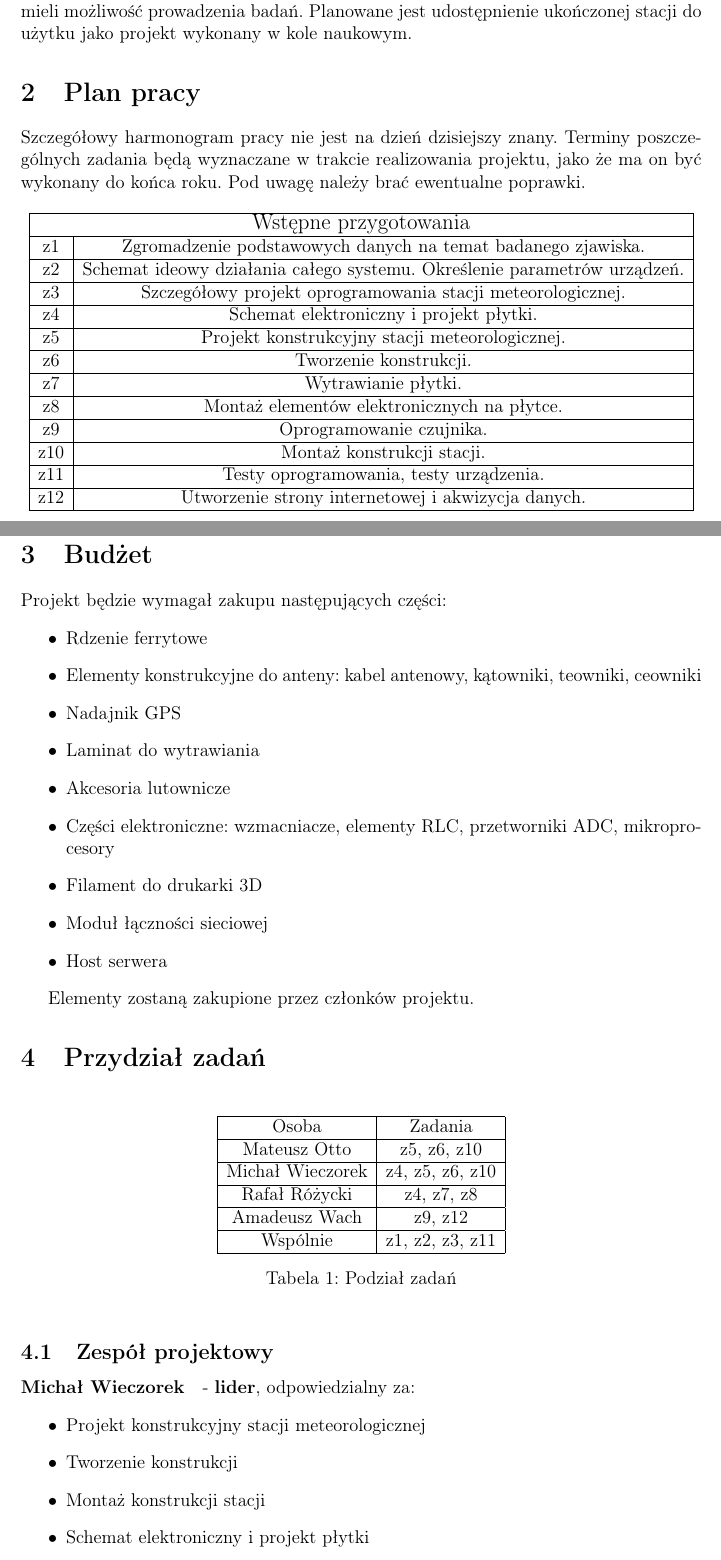
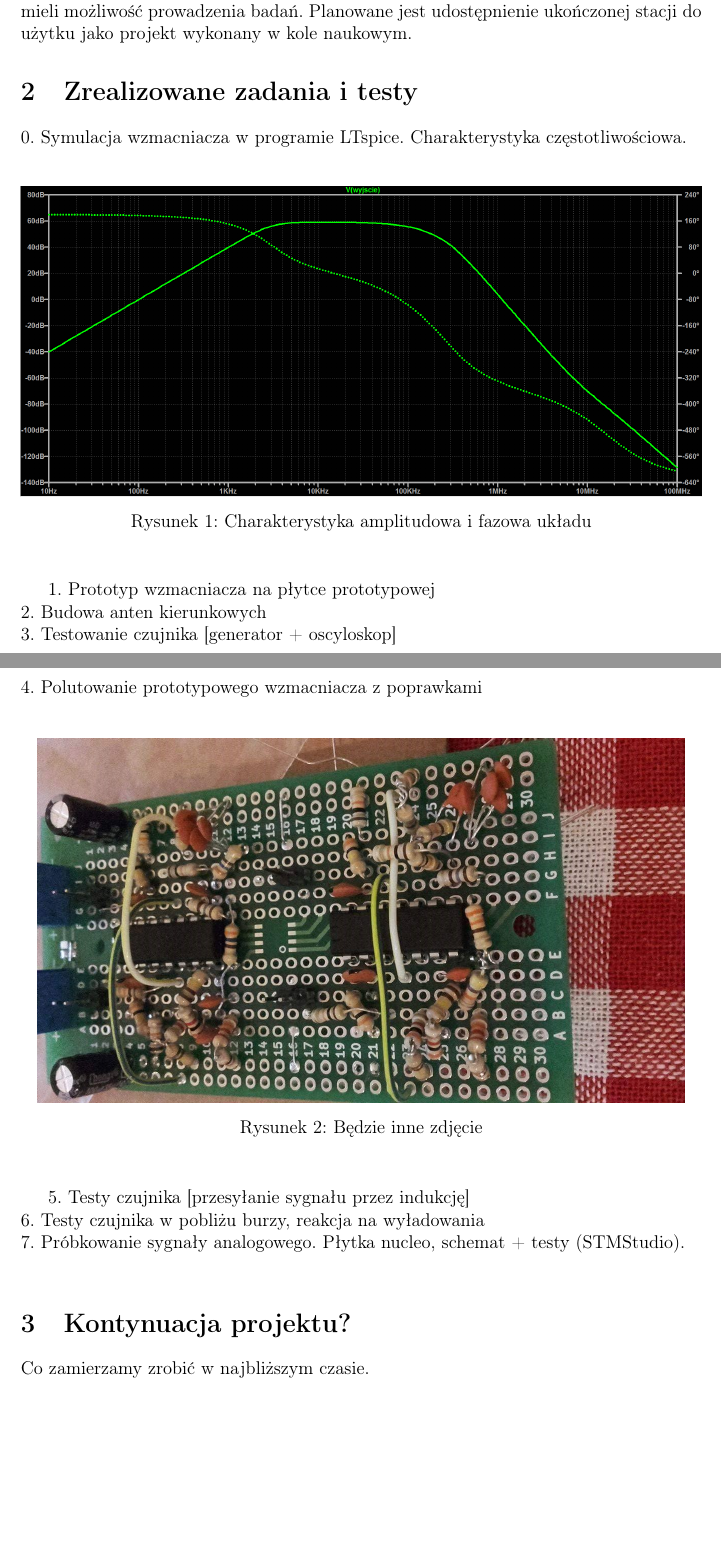
Before and after one commit to byQ96/LDS, a LaTeX document (sprawozdanie/spr.tex): two parts of pages 2 and 3 of 4 before the commit and two parts of pages 2 and 3 of 3 after it, joined at a grey line, cut so that both start at the same text, the shorter picture padded with empty space. Compiled offline with pdfLaTeX.

Commit message:
można pisać sprawko

```diff
--- a/sprawozdanie/spr.tex
+++ b/sprawozdanie/spr.tex
@@ -24,8 +24,8 @@
 \usepackage{rotating}
 \usepackage{float}
 
-\title{\textbf{Założenia projektowe stacji do wykrywania wyładowań atmosferycznych}\\KN EKSA}
-\author{Rafał Różycki \\ Mateusz Otto}
+\title{\textbf{Sprawozdanie - stacja do wykrywania wyładowań atmosferycznych}\\KN EKSA}
+\author{Michał Wieczorek {226284}\\ Amadeusz Wach {226379}\\ Rafał Różycki {226367} \\ Mateusz Otto {226312}}
 \date{\today}
 
 \begin{document}
@@ -35,87 +35,3 @@
 \section{Opis projektu}
 Celem projektu jest konstrukcja niskobudżetowego uniwersalnego odbiornika fal krótkich o zakresie częstotliwości 3 kHz - 300 kHz. Wyładowanie atmosferyczne generuje fale elektromagnetyczne w bardzo szerokim zakresie częstotliwości. Są to impulsy, które mogą zostać odebrane ponad 1000 km od wystąpienia wyładowania. Szczegółowy teoretyczny opis zjawiska można znaleźć np. na Wikipedii. Dla częstotliwości niższych niż 100 kHz impulsy wyraźnie wybijają się ponad szum atmosferyczny, co pozwala z łatwością odebrać sygnał. Odbiornik będzie posiadać dwa wejścia na anteny ferrytowe typu H-field, co pozwoli określić przybliżoną odległość i kierunek odebranego sygnału. Anteny zostaną skonstruowane przez wykonawców projektu, ich parametry zostaną eksperymentalnie wyznaczone. Po pomyślnym zainstalowaniu odbiornika następnym krokiem będzie konstrukcja kilku następnych, co pozwoli na dokładniejsze określenie lokalizacji wystąpienia wyładowania za pomocą porównań czasów odebrania sygnału (Time of arrival method). Dane z odbiornika będą przesyłane na serwer w celu ich analizy. Projekt zakłada ukończenie prac nad jednym odbiornikiem i uruchomienie go przed końcem roku 2017. Jednym z założeń jest łatwe wprowadzanie zmian i dodatkowych modułów do odbiornika tak, aby jego użytkownicy mogli dalej go rozwijać oraz mieli możliwość prowadzenia badań. Planowane jest udostępnienie ukończonej stacji do użytku jako projekt wykonany w kole naukowym.
 
-\section{Plan pracy}
-Szczegółowy harmonogram pracy nie jest na dzień dzisiejszy znany. Terminy poszczególnych zadania będą wyznaczane w trakcie realizowania projektu, jako że ma on być wykonany do końca roku. Pod uwagę należy brać ewentualne poprawki.
-
-\begin{table}[!h]
-\centering
-\begin{tabular}{|c|c|}
-\hline
-\multicolumn{2}{|c|}{\large{Wstępne przygotowania}} \\
-\hline
-z1 & Zgromadzenie podstawowych danych na temat badanego zjawiska. \\
-\hline
-z2 & Schemat ideowy działania całego systemu. Określenie parametrów urządzeń. \\
-\hline
-z3 & Szczegółowy projekt oprogramowania stacji meteorologicznej. \\
-\hline
-z4 & Schemat elektroniczny i projekt płytki. \\
-\hline
-z5 & Projekt konstrukcyjny stacji meteorologicznej. \\
-\hline
-z6 & Tworzenie konstrukcji. \\
-\hline
-z7 & Wytrawianie płytki. \\
-\hline
-z8 & Montaż elementów elektronicznych na płytce. \\
-\hline
-z9 & Oprogramowanie czujnika. \\
-\hline
-z10 & Montaż konstrukcji stacji. \\
-\hline
-z11 & Testy oprogramowania, testy urządzenia. \\
-\hline
-z12 & Utworzenie strony internetowej i akwizycja danych. \\
-\hline
-
-\end{tabular}
-\end{table}
-
-\newpage
-
-\section{Budżet}
-Projekt będzie wymagał zakupu następujących części:
-\begin{itemize}
-\item Rdzenie ferrytowe
-\item Elementy konstrukcyjne do anteny: kabel antenowy, kątowniki, teowniki, ceowniki
-\item Nadajnik GPS
-\item Laminat do wytrawiania
-\item Akcesoria lutownicze
-\item Części elektroniczne: wzmacniacze, elementy RLC, przetworniki ADC, mikroprocesory
-\item Filament do drukarki 3D
-\item Moduł łączności sieciowej
-\item Host serwera
-\end{itemize}
-
-Elementy zostaną zakupione przez członków projektu.
-
-\section{Przydział zadań}
-\begin{table}[!ht]
-\centering
-\begin{tabular}{|c|c|}
-\hline
-Osoba  & Zadania \\
-\hline
-Mateusz Otto & z5, z6, z10 \\
-\hline
-Michał Wieczorek & z4, z5, z6, z10 \\
-\hline
-Rafał Różycki & z4, z7, z8  \\
-\hline
-Amadeusz Wach & z9, z12 \\
-\hline
-Wspólnie & z1, z2, z3, z11 \\
-\hline
-\end{tabular}
-\caption{Podział zadań}
-\end{table}
-
-\subsection{Zespół projektowy}
-\paragraph{Michał Wieczorek} - \textbf{lider}, odpowiedzialny za:
-\begin{itemize}
-\item Projekt konstrukcyjny stacji meteorologicznej
-\item Tworzenie konstrukcji
-\item Montaż konstrukcji stacji
-\item Schemat elektroniczny i projekt płytki
-\end{itemize}
@@ -127 +38,21 @@ Wspólnie & z1, z2, z3, z11 \\
-\end{itemize}
+\section{Zrealizowane zadania i testy}
+0. Symulacja wzmacniacza w programie LTspice. Charakterystyka częstotliwościowa.\\
+\begin{figure}[H]
+\begin{center}
+\includegraphics[width=1\textwidth]{figures/ampl_faz.png}
+\caption{Charakterystyka amplitudowa i fazowa układu}
+\end{center}
+\end{figure}
+1. Prototyp wzmacniacza na płytce prototypowej\\
+2. Budowa anten kierunkowych\\
+3. Testowanie czujnika [generator + oscyloskop]\\
+4. Polutowanie prototypowego wzmacniacza z poprawkami\\
+\begin{figure}[H]
+\begin{center}
+\includegraphics[width=0.95\textwidth]{figures/plytka.png}
+\caption{Będzie inne zdjęcie}
+\end{center}
+\end{figure}
+5. Testy czujnika [przesyłanie sygnału przez indukcję]\\
+6. Testy czujnika w pobliżu burzy, reakcja na wyładowania\\
+7. Próbkowanie sygnały analogowego. Płytka nucleo, schemat + testy (STMStudio).\\
@@ -142,3 +59,6 @@ Liderem projektu będzie Michał Wieczorek - pomysłodawca i inicjator projektu.
 
 
+\section{Kontynuacja projektu?}
+Co zamierzamy zrobić w najbliższym czasie.
+
 \end{document}
```
Also changed, not shown: sprawozdanie/figures/ampl_faz.png (renamed from sprawozdanie/ampl_faz.png), sprawozdanie/figures/plytka.png (added), sprawozdanie/spr.pdf, sprawozdanie/spr.tex (19 more changed lines), 5 other files.
